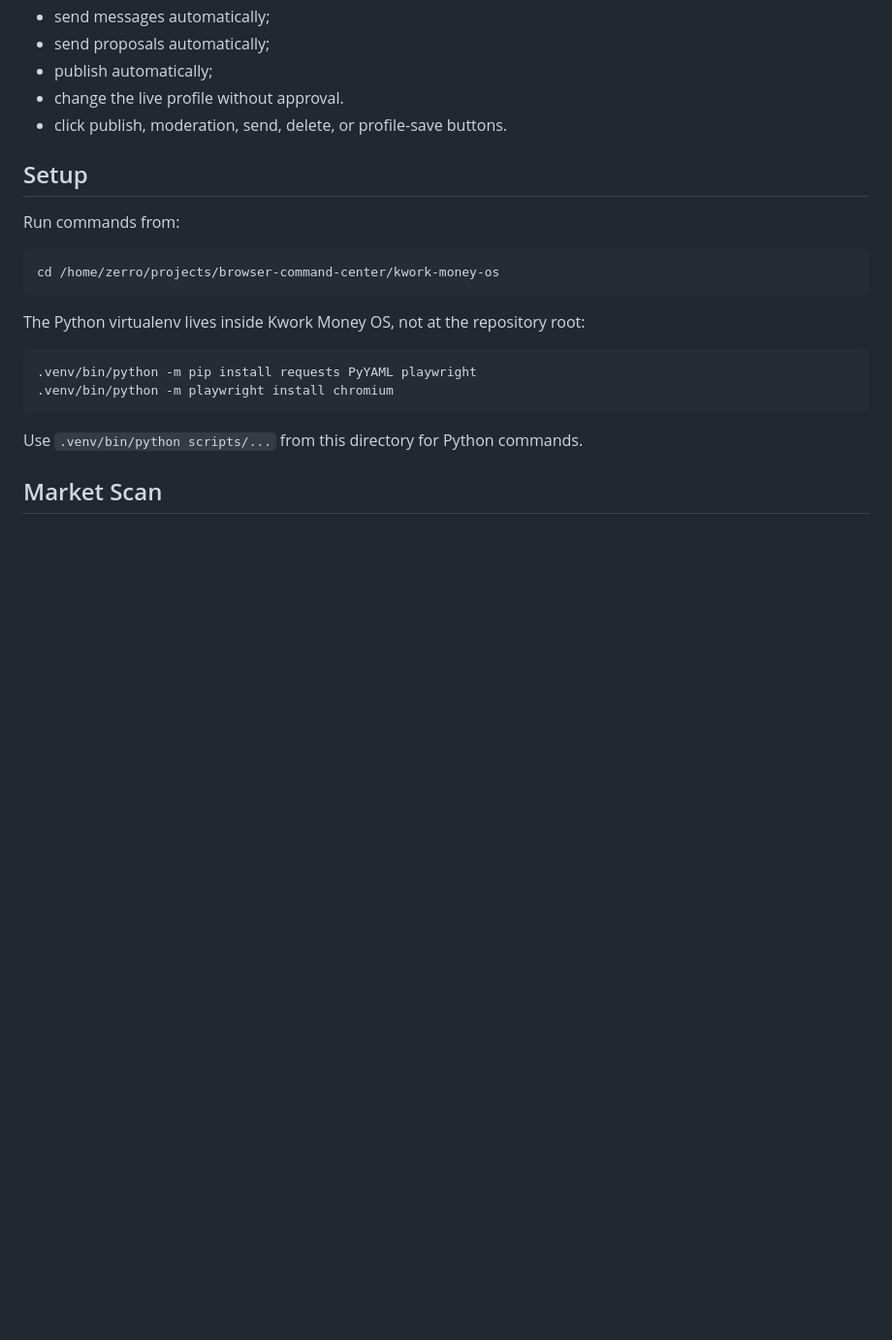
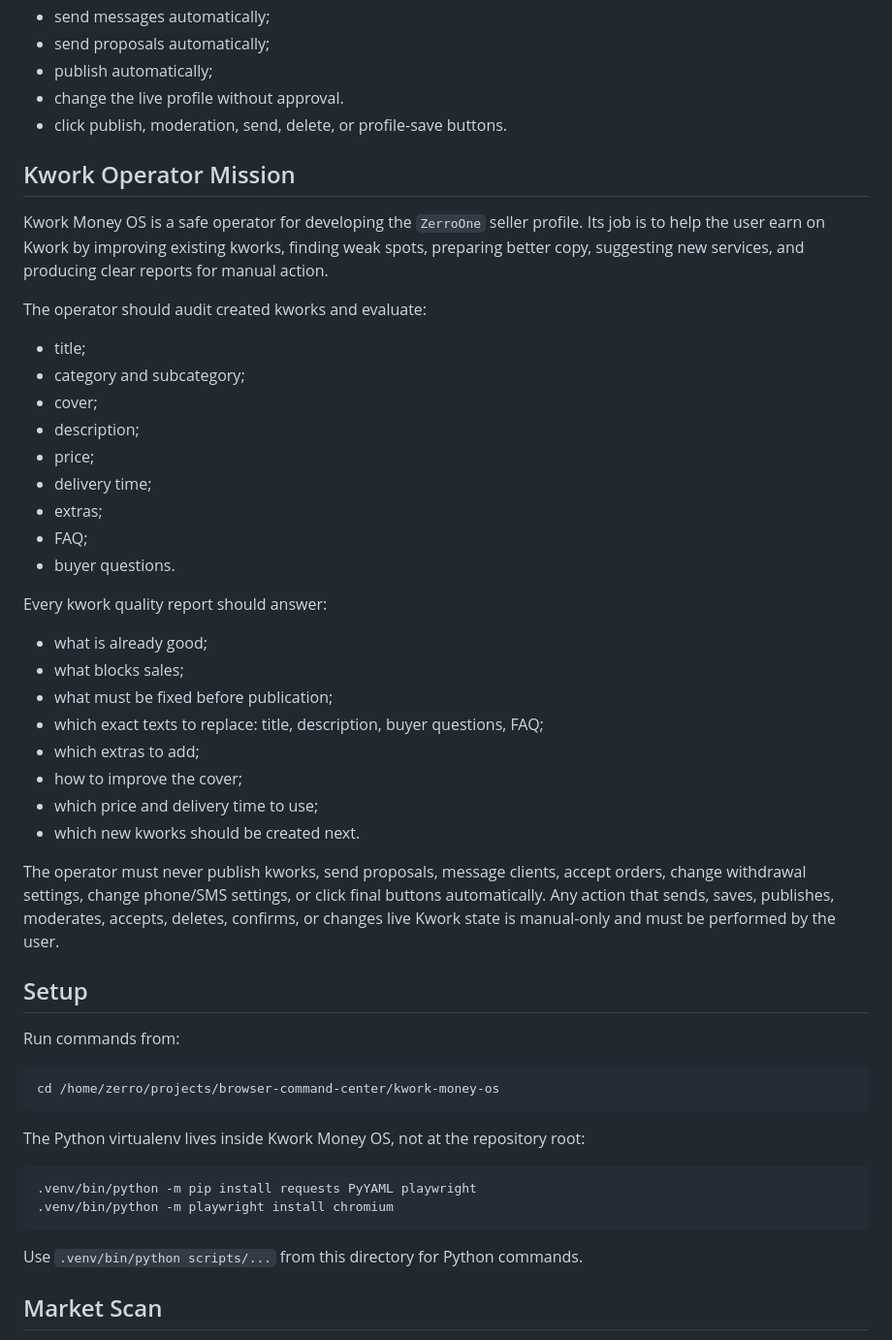
Before and after one commit to Zerro15/browser-command-center, a Markdown page: kwork-money-os/README.md, the part around the change. Shown at 97% size. Drawn GitHub-style; blank space fills up the shorter version.

Commit message:
Document Kwork operator mission

```diff
--- a/kwork-money-os/README.md
+++ b/kwork-money-os/README.md
@@ -22,6 +22,33 @@ It does not:
 - publish automatically;
 - change the live profile without approval.
 - click publish, moderation, send, delete, or profile-save buttons.
+
+## Kwork Operator Mission
+
+Kwork Money OS is a safe operator for developing the `ZerroOne` seller profile. Its job is to help the user earn on Kwork by improving existing kworks, finding weak spots, preparing better copy, suggesting new services, and producing clear reports for manual action.
+
+The operator should audit created kworks and evaluate:
+- title;
+- category and subcategory;
+- cover;
+- description;
+- price;
+- delivery time;
+- extras;
+- FAQ;
+- buyer questions.
+
+Every kwork quality report should answer:
+- what is already good;
+- what blocks sales;
+- what must be fixed before publication;
+- which exact texts to replace: title, description, buyer questions, FAQ;
+- which extras to add;
+- how to improve the cover;
+- which price and delivery time to use;
+- which new kworks should be created next.
+
+The operator must never publish kworks, send proposals, message clients, accept orders, change withdrawal settings, change phone/SMS settings, or click final buttons automatically. Any action that sends, saves, publishes, moderates, accepts, deletes, confirms, or changes live Kwork state is manual-only and must be performed by the user.
 
 ## Setup
 
```
